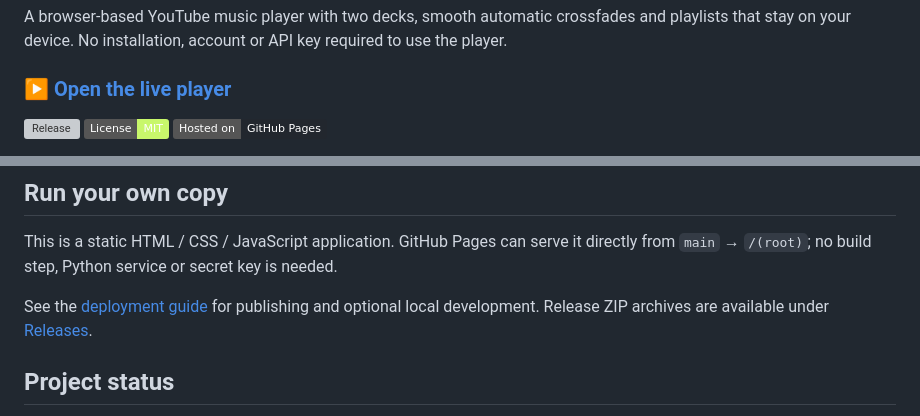
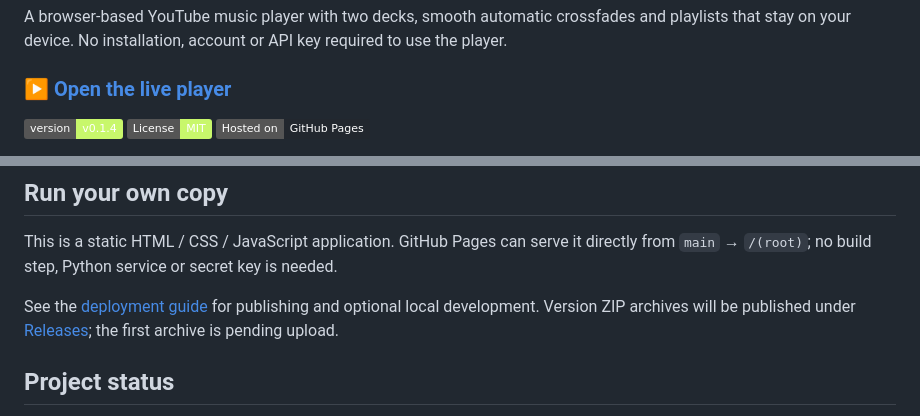
Before and after one commit to panasonicas/crossfade, a Markdown page: README.md, 2 parts joined by grey strips. GitHub-like rendering; badges without logos; grey boxes are pictures that could not be loaded.

Commit message:
docs: show project icon and clarify archive availability

```diff
--- a/README.md
+++ b/README.md
@@ -6,7 +6,7 @@ A browser-based YouTube music player with two decks, smooth automatic crossfades
 
 ### [▶ Open the live player](https://panasonicas.github.io/crossfade/)
 
-[![Release](https://img.shields.io/github/v/release/panasonicas/crossfade)](https://github.com/panasonicas/crossfade/releases)
+[![Release](https://img.shields.io/badge/version-v0.1.4-c8f76b)](https://github.com/panasonicas/crossfade/releases)
 [![License: MIT](https://img.shields.io/badge/License-MIT-c8f76b.svg)](LICENSE)
 [![GitHub Pages](https://img.shields.io/badge/Hosted_on-GitHub_Pages-22272e.svg)](https://panasonicas.github.io/crossfade/)
 
@@ -46,7 +46,7 @@ YouTube handles video playback and receives playback requests. Track titles and
 
 This is a static HTML / CSS / JavaScript application. GitHub Pages can serve it directly from `main` → `/(root)`; no build step, Python service or secret key is needed.
 
-See the [deployment guide](docs/DEPLOYMENT.md) for publishing and optional local development. Release ZIP archives are available under [Releases](https://github.com/panasonicas/crossfade/releases).
+See the [deployment guide](docs/DEPLOYMENT.md) for publishing and optional local development. Version ZIP archives will be published under [Releases](https://github.com/panasonicas/crossfade/releases); the first archive is pending upload.
 
 ## Project status
 
```
Also changed, not shown: other parts of README.md (+1 -1 lines).
